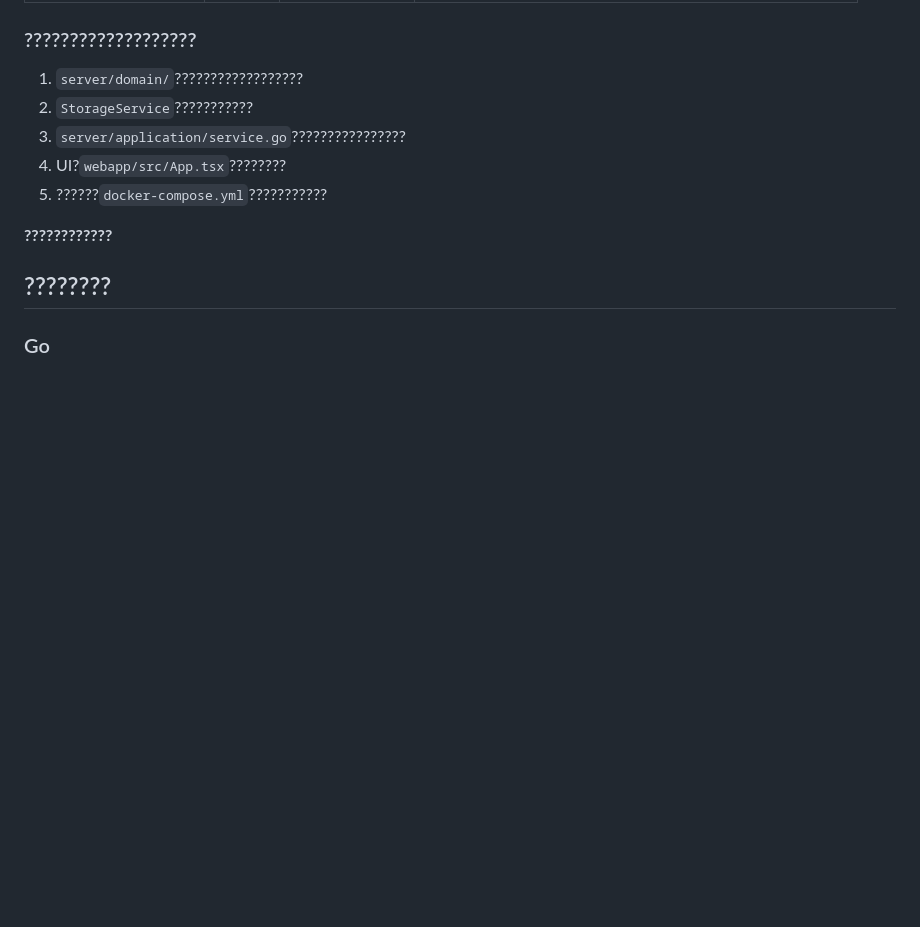
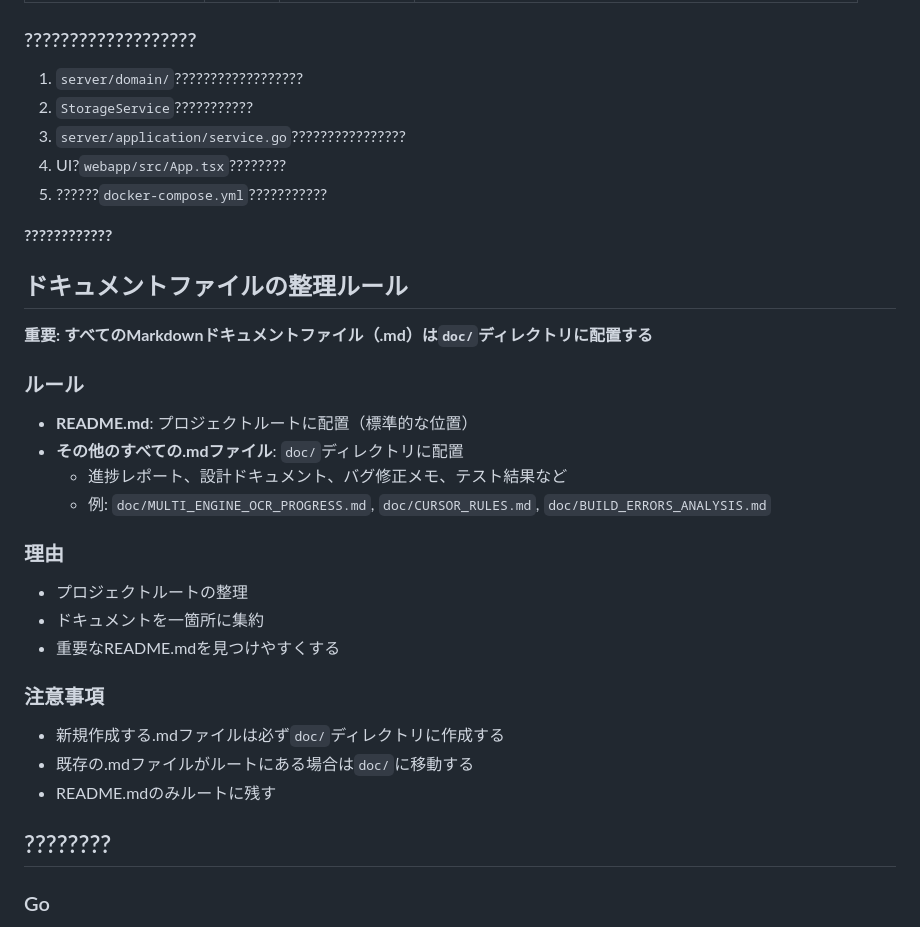
Before and after one commit to b0494b0494/grpc-sample-minimal, a Markdown page: doc/CURSOR_RULES.md, the part around the change. GitHub-like rendering; blank space fills up the shorter version.

Commit message:
Add documentation file organization rule to CURSOR_RULES
- Add rule: All .md files except README.md should be in doc/ directory
- README.md stays in project root (standard practice)
- Includes rules, reasons, and notes for better project organization

```diff
--- a/doc/CURSOR_RULES.md
+++ b/doc/CURSOR_RULES.md
@@ -115,6 +115,26 @@ webapp/
 
 **????????????**
 
+## ドキュメントファイルの整理ルール
+
+**重要: すべてのMarkdownドキュメントファイル（.md）は`doc/`ディレクトリに配置する**
+
+### ルール
+- **README.md**: プロジェクトルートに配置（標準的な位置）
+- **その他のすべての.mdファイル**: `doc/`ディレクトリに配置
+  - 進捗レポート、設計ドキュメント、バグ修正メモ、テスト結果など
+  - 例: `doc/MULTI_ENGINE_OCR_PROGRESS.md`, `doc/CURSOR_RULES.md`, `doc/BUILD_ERRORS_ANALYSIS.md`
+
+### 理由
+- プロジェクトルートの整理
+- ドキュメントを一箇所に集約
+- 重要なREADME.mdを見つけやすくする
+
+### 注意事項
+- 新規作成する.mdファイルは必ず`doc/`ディレクトリに作成する
+- 既存の.mdファイルがルートにある場合は`doc/`に移動する
+- README.mdのみルートに残す
+
 ## ????????
 
 ### Go
```
